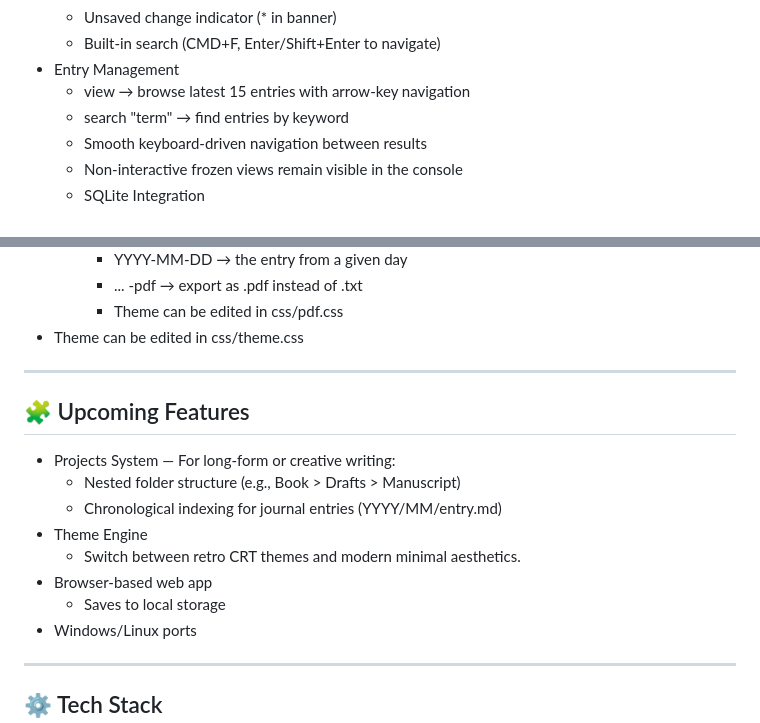
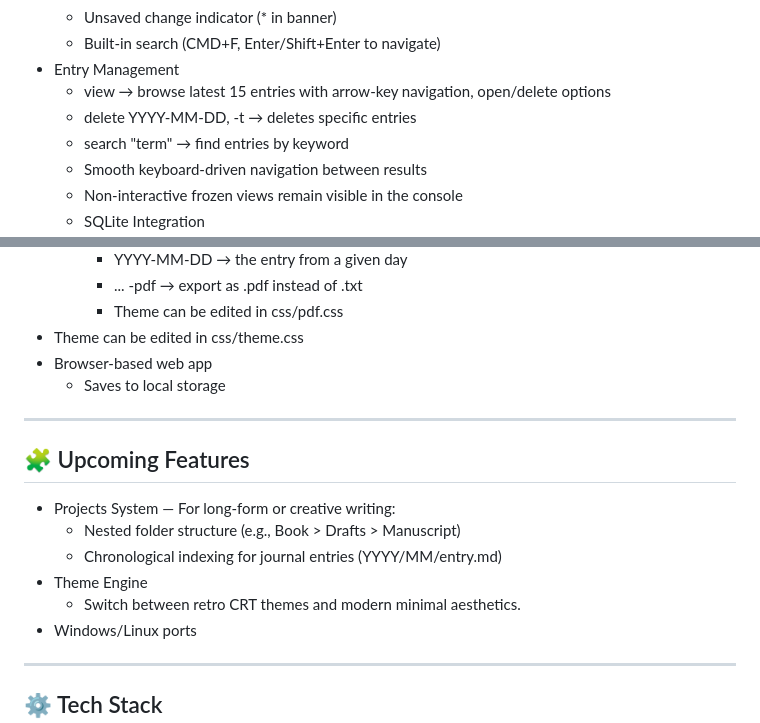
Before and after one commit to johnkakuk/console-journal, a Markdown page: README.md, 2 parts joined by grey strips. Rendered like a GitHub page.

```diff
--- a/README.md
+++ b/README.md
@@ -27,7 +27,8 @@ Type, reflect, and organize your thoughts in a glowing green terminal that feels
 	- Unsaved change indicator (\* in banner)
 	- Built-in search (CMD+F, Enter/Shift+Enter to navigate)
 - Entry Management
-	- view → browse latest 15 entries with arrow-key navigation
+	- view → browse latest 15 entries with arrow-key navigation, open/delete options
+	- delete YYYY-MM-DD, -t → deletes specific entries
 	- search "term" → find entries by keyword
 	- Smooth keyboard-driven navigation between results
 	- Non-interactive frozen views remain visible in the console
@@ -47,6 +48,8 @@ Type, reflect, and organize your thoughts in a glowing green terminal that feels
 		- ... -pdf → export as .pdf instead of .txt
 		- Theme can be edited in css/pdf.css
 - Theme can be edited in css/theme.css
+- Browser-based web app
+	- Saves to local storage
 
 ----
 
@@ -56,8 +59,6 @@ Type, reflect, and organize your thoughts in a glowing green terminal that feels
 	- Chronological indexing for journal entries (YYYY/MM/entry.md)
 - Theme Engine
 	- Switch between retro CRT themes and modern minimal aesthetics.
-- Browser-based web app
-	- Saves to local storage
 - Windows/Linux ports
 
 ----
```
